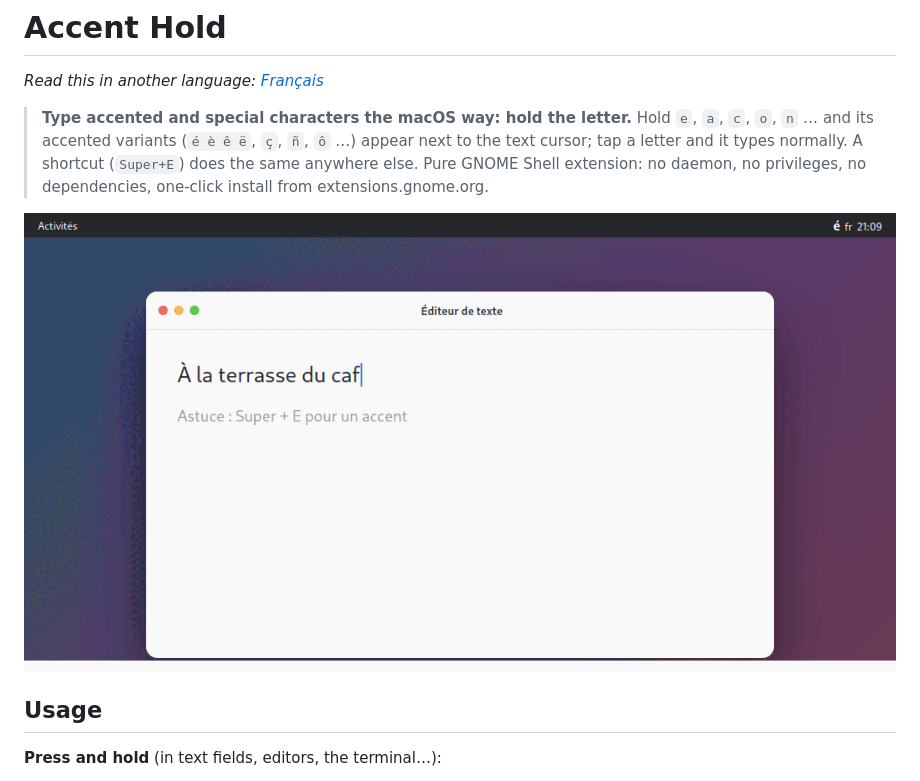
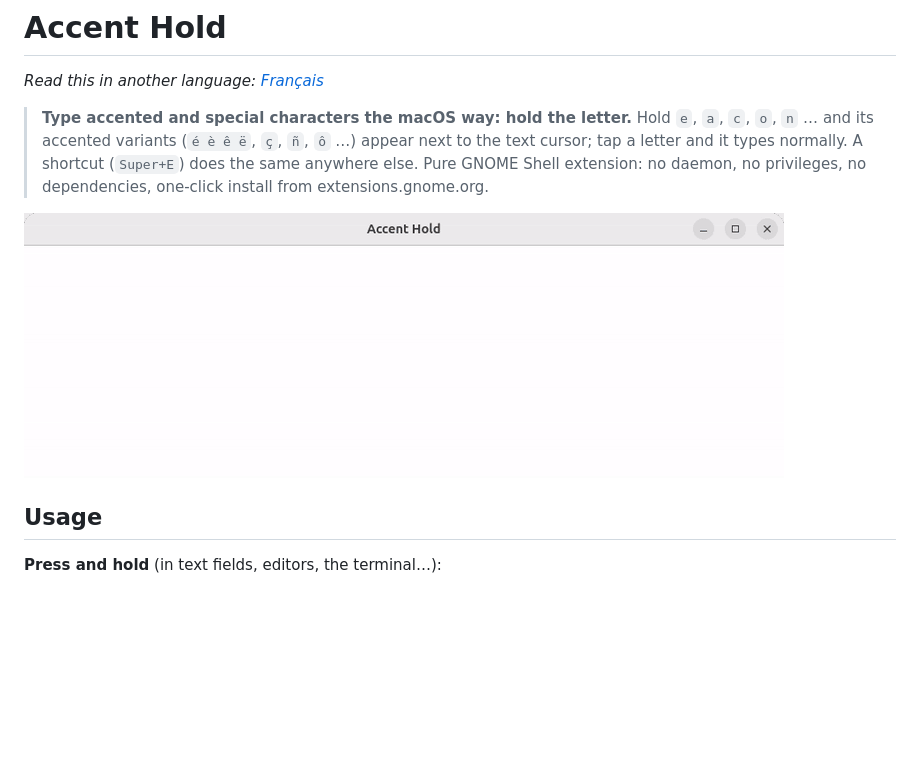
Before and after one commit to d101c/accent-hold, a Markdown page: README.md, the part around the change. Drawn GitHub-style; pictures changed too: docs/demo-hold.gif (added), docs/demo.gif (deleted); blank space fills up the shorter version.

```diff
--- a/README.md
+++ b/README.md
@@ -9,7 +9,7 @@
 > extension: no daemon, no privileges, no dependencies, one-click install from
 > extensions.gnome.org.
 
-![Accent Hold in action](docs/demo.gif)
+![Hold a letter, pick its accent](docs/demo-hold.gif)
 
 ## Usage
 
```
Also changed, not shown: README.fr.md (+1 -1 lines), docs/promo/posts.md (+2 -2 lines), 1 other file.
